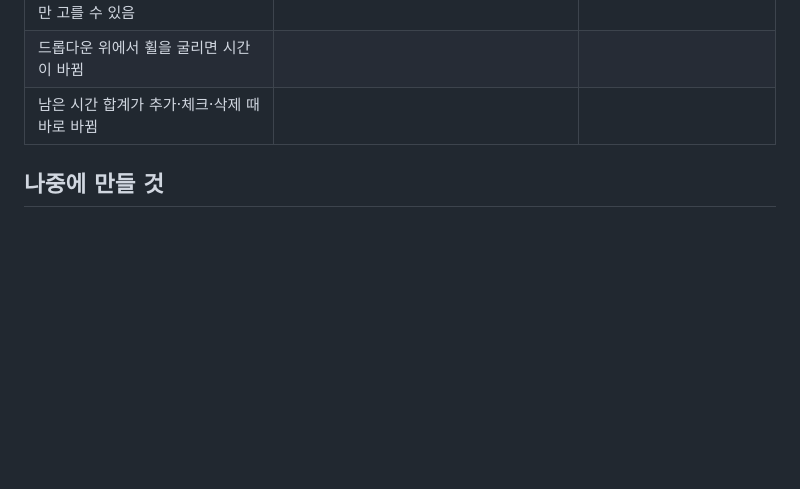
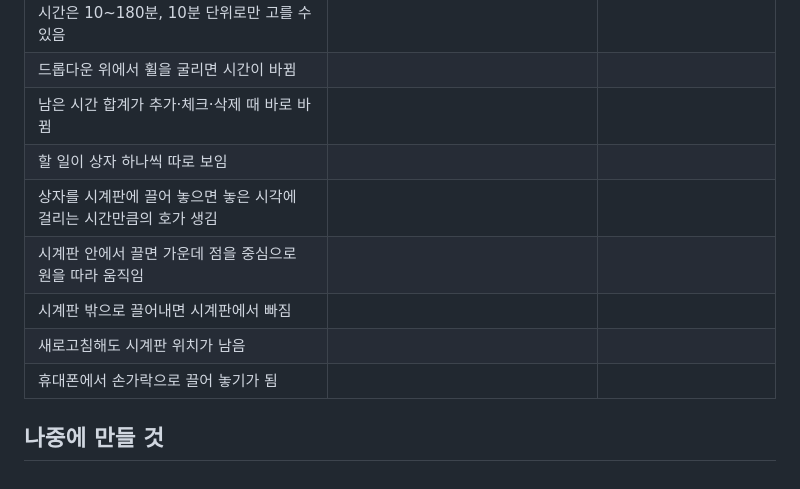
Before and after one commit to bbunning99/todo-bbunning99, a Markdown page: 명세.md, the part around one of its changes. GitHub-like rendering; blank space fills up the shorter version.

```diff
--- a/명세.md
+++ b/명세.md
@@ -46,5 +57,11 @@
 | 시간은 10~180분, 10분 단위로만 고를 수 있음 | | |
 | 드롭다운 위에서 휠을 굴리면 시간이 바뀜 | | |
 | 남은 시간 합계가 추가·체크·삭제 때 바로 바뀜 | | |
+| 할 일이 상자 하나씩 따로 보임 | | |
+| 상자를 시계판에 끌어 놓으면 놓은 시각에 걸리는 시간만큼의 호가 생김 | | |
+| 시계판 안에서 끌면 가운데 점을 중심으로 원을 따라 움직임 | | |
+| 시계판 밖으로 끌어내면 시계판에서 빠짐 | | |
+| 새로고침해도 시계판 위치가 남음 | | |
+| 휴대폰에서 손가락으로 끌어 놓기가 됨 | | |
 
 ## 나중에 만들 것
```
Also changed, not shown: other parts of 명세.md (+14 -3 lines).
